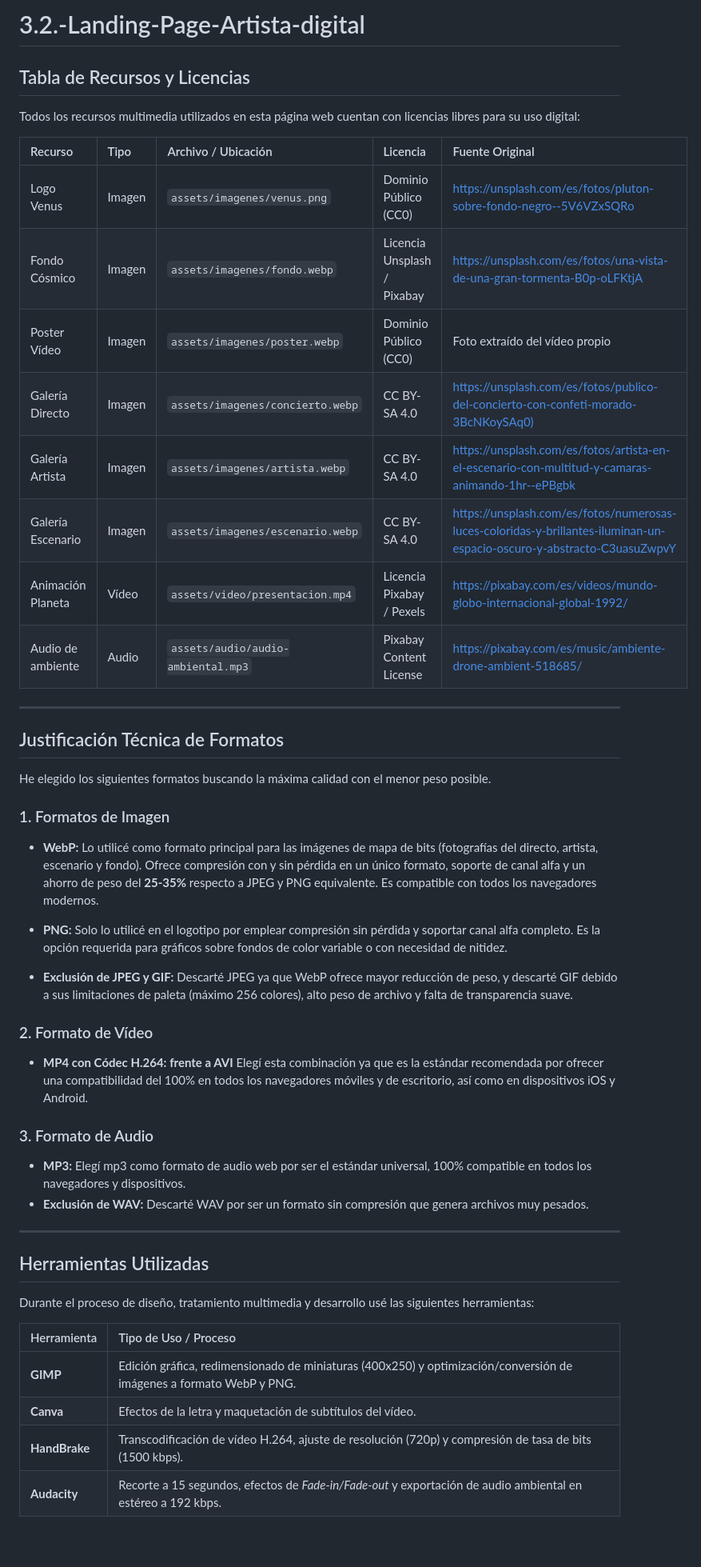
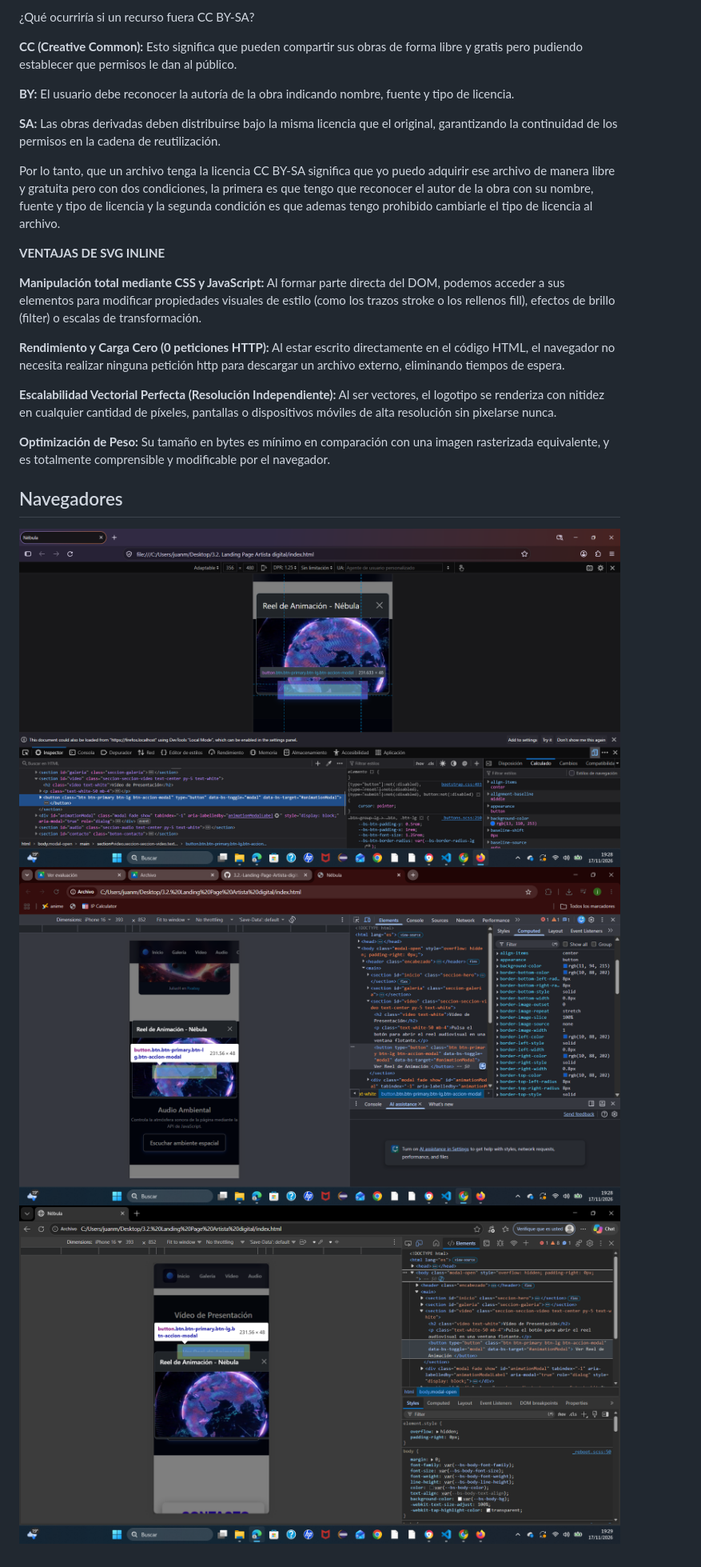
Before and after one commit to juanma98117/3.2.-Landing-Page-Artista-digital, a Markdown page: README.md, the part around the change. Shown at 80% size. GitHub-like rendering; pictures changed too: assets/imagenes/chrome.png (added), assets/imagenes/edge.png (added), assets/imagenes/firefox.png (added); blank space fills up the shorter version.

```diff
--- a/README.md
+++ b/README.md
@@ -1,51 +1,25 @@
-# 3.2.-Landing-Page-Artista-digital
+¿Qué ocurriría si un recurso fuera CC BY-SA?
 
-## Tabla de Recursos y Licencias
+**CC (Creative Common):** Esto significa que pueden compartir sus obras de forma libre y gratis pero pudiendo establecer que permisos le dan al público.
 
-Todos los recursos multimedia utilizados en esta página web cuentan con licencias libres para su uso digital:
+**BY:** El usuario debe reconocer la autoría de la obra indicando nombre, fuente y tipo de licencia.
 
-| Recurso | Tipo | Archivo / Ubicación | Licencia | Fuente Original |
-| :--- | :--- | :--- | :--- | :--- |
-| Logo Venus | Imagen | `assets/imagenes/venus.png` | Dominio Público (CC0) | [https://unsplash.com/es/fotos/pluton-sobre-fondo-negro--5V6VZxSQRo](https://unsplash.com/es/fotos/pluton-sobre-fondo-negro--5V6VZxSQRo) |
-| Fondo Cósmico | Imagen | `assets/imagenes/fondo.webp` | Licencia Unsplash / Pixabay | [https://unsplash.com/es/fotos/una-vista-de-una-gran-tormenta-B0p-oLFKtjA](https://unsplash.com/es/fotos/una-vista-de-una-gran-tormenta-B0p-oLFKtjA) |
-| Poster Vídeo | Imagen | `assets/imagenes/poster.webp` | Dominio Público (CC0) | Foto extraído del vídeo propio |
-| Galería Directo | Imagen | `assets/imagenes/concierto.webp` | CC BY-SA 4.0 | [https://unsplash.com/es/fotos/publico-del-concierto-con-confeti-morado-3BcNKoySAq0)](https://unsplash.com/es/fotos/publico-del-concierto-con-confeti-morado-3BcNKoySAq0) |
-| Galería Artista | Imagen | `assets/imagenes/artista.webp` | CC BY-SA 4.0 | [https://unsplash.com/es/fotos/artista-en-el-escenario-con-multitud-y-camaras-animando-1hr--ePBgbk](https://unsplash.com/es/fotos/artista-en-el-escenario-con-multitud-y-camaras-animando-1hr--ePBgbk) |
-| Galería Escenario | Imagen | `assets/imagenes/escenario.webp` | CC BY-SA 4.0 | [https://unsplash.com/es/fotos/numerosas-luces-coloridas-y-brillantes-iluminan-un-espacio-oscuro-y-abstracto-C3uasuZwpvY](https://unsplash.com/es/fotos/numerosas-luces-coloridas-y-brillantes-iluminan-un-espacio-oscuro-y-abstracto-C3uasuZwpvY) |
-| Animación Planeta | Vídeo | `assets/video/presentacion.mp4` | Licencia Pixabay / Pexels | [https://pixabay.com/es/videos/mundo-globo-internacional-global-1992/](https://pixabay.com/es/videos/mundo-globo-internacional-global-1992/) |
-| Audio de ambiente| Audio | `assets/audio/audio-ambiental.mp3`| Pixabay Content License | [https://pixabay.com/es/music/ambiente-drone-ambient-518685/](https://pixabay.com/es/music/ambiente-drone-ambient-518685/) |
+**SA:** Las obras derivadas deben distribuirse bajo la misma licencia que el original, garantizando la continuidad de los permisos en la cadena de reutilización.
 
----
+Por lo tanto, que un archivo tenga la licencia CC BY-SA significa que yo puedo adquirir ese archivo de manera libre y gratuita pero con dos condiciones, la primera es que tengo que reconocer el autor de la obra con su nombre, fuente y tipo de licencia y la segunda condición es que ademas tengo prohibido cambiarle el tipo de licencia al archivo.
 
-## Justificación Técnica de Formatos
+**VENTAJAS DE SVG INLINE**
 
-He elegido los siguientes formatos buscando la máxima calidad con el menor peso posible.
+**Manipulación total mediante CSS y JavaScript:** Al formar parte directa del DOM, podemos acceder a sus elementos para modificar propiedades visuales de estilo (como los trazos stroke o los rellenos fill), efectos de brillo (filter) o escalas de transformación.
 
-### 1. Formatos de Imagen
+**Rendimiento y Carga Cero (0 peticiones HTTP):** Al estar escrito directamente en el código HTML, el navegador no necesita realizar ninguna petición http para descargar un archivo externo, eliminando tiempos de espera.
 
-* **WebP:** Lo utilicé como formato principal para las imágenes de mapa de bits (fotografías del directo, artista, escenario y fondo). Ofrece compresión con y sin pérdida en un único formato, soporte de canal alfa y un ahorro de peso del **25-35%** respecto a JPEG y PNG equivalente. Es compatible con todos los navegadores modernos.
+**Escalabilidad Vectorial Perfecta (Resolución Independiente):** Al ser vectores, el logotipo se renderiza con nitidez en cualquier cantidad de píxeles, pantallas o dispositivos móviles de alta resolución sin pixelarse nunca.
 
-* **PNG:** Solo lo utilicé en el logotipo por emplear compresión sin pérdida y soportar canal alfa completo. Es la opción requerida para gráficos sobre fondos de color variable o con necesidad de nitidez.
+**Optimización de Peso:** Su tamaño en bytes es mínimo en comparación con una imagen rasterizada equivalente, y es totalmente comprensible y modificable por el navegador.
 
-* **Exclusión de JPEG y GIF:** Descarté JPEG ya que WebP ofrece mayor reducción de peso, y descarté GIF debido a sus limitaciones de paleta (máximo 256 colores), alto peso de archivo y falta de transparencia suave.
+## Navegadores
 
-### 2. Formato de Vídeo
-
-* **MP4 con Códec H.264: frente a AVI** Elegí esta combinación ya que es la estándar recomendada por ofrecer una compatibilidad del 100% en todos los navegadores móviles y de escritorio, así como en dispositivos iOS y Android.
-
-### 3. Formato de Audio
-
-* **MP3:** Elegí mp3 como formato de audio web por ser el estándar universal, 100% compatible en todos los navegadores y dispositivos.
-* **Exclusión de WAV:** Descarté WAV por ser un formato sin compresión que genera archivos muy pesados.
-
----
-## Herramientas Utilizadas
-
-Durante el proceso de diseño, tratamiento multimedia y desarrollo usé las siguientes herramientas:
-
-| Herramienta | Tipo de Uso / Proceso |
-| :--- | :--- |
-| **GIMP** | Edición gráfica, redimensionado de miniaturas (400x250) y optimización/conversión de imágenes a formato WebP y PNG. |
-| **Canva** | Efectos de la letra y maquetación de subtítulos del vídeo. |
-| **HandBrake** | Transcodificación de vídeo H.264, ajuste de resolución (720p) y compresión de tasa de bits (1500 kbps). |
-| **Audacity** | Recorte a 15 segundos, efectos de *Fade-in/Fade-out* y exportación de audio ambiental en estéreo a 192 kbps. |
+![Firefox](assets/imagenes/firefox.png)
+![Chrome](assets/imagenes/chrome.png)
+![Edge](assets/imagenes/edge.png)
```
Also changed, not shown: 4 other files.
